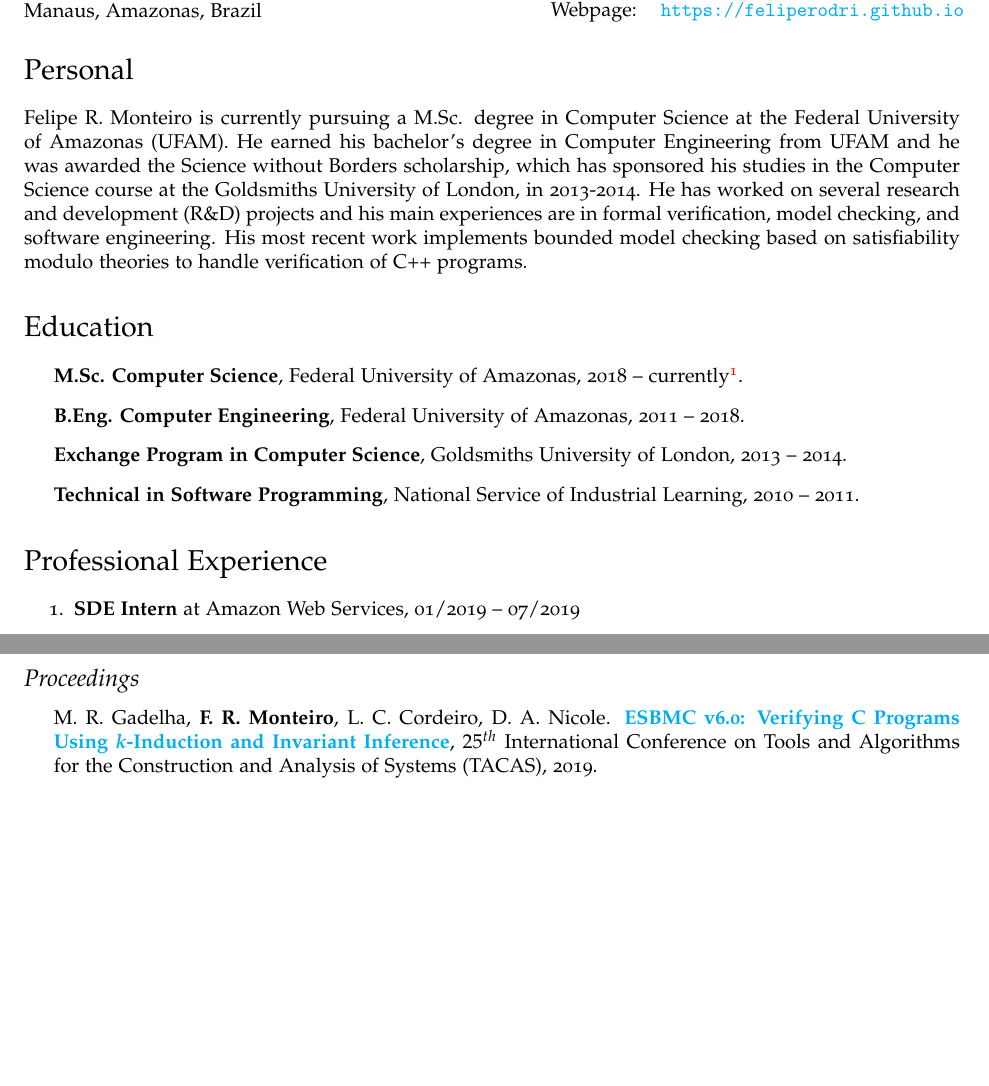
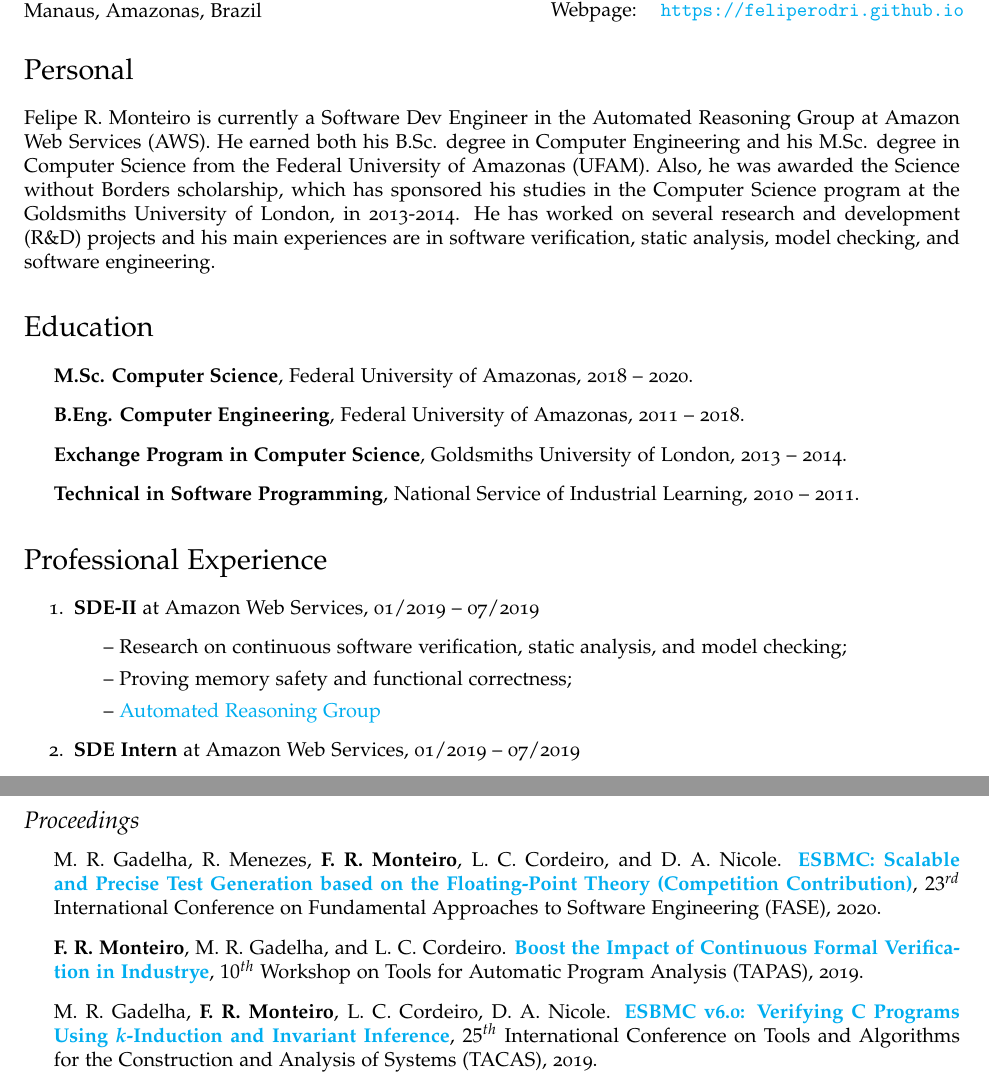
Before and after one commit to feliperodri/feliperodri.github.io, a LaTeX CV (cv/resume.tex): two parts of pages 1 and 3 of 4, joined at a grey line, cut so that both start at the same text, the shorter picture padded with empty space. Compiled offline with pdfLaTeX.

Commit message:
Update resume
Signed-off-by: Felipe R. Monteiro <felisous@amazon.com>

```diff
--- a/cv/resume.tex
+++ b/cv/resume.tex
@@ -100,12 +100,12 @@
 
 \section*{Personal}
 
-Felipe R. Monteiro is currently pursuing a M.Sc. degree in Computer Science at the Federal University of Amazonas (UFAM). He earned his bachelor's degree in Computer Engineering from UFAM and he was awarded the Science without Borders scholarship, which has sponsored his studies in the Computer Science course at the Goldsmiths University of London, in 2013-2014. He has worked on several research and development (R\&D) projects and his main experiences are in formal verification, model checking, and software engineering. His most recent work implements bounded model checking based on satisfiability modulo theories to handle verification of C++ programs.
+Felipe R. Monteiro is currently a Software Dev Engineer in the Automated Reasoning Group at Amazon Web Services (AWS). He earned both his B.Sc. degree in Computer Engineering and his M.Sc. degree in Computer Science from the Federal University of Amazonas (UFAM). Also, he was awarded the Science without Borders scholarship, which has sponsored his studies in the Computer Science program at the Goldsmiths University of London, in 2013-2014. He has worked on several research and development (R\&D) projects and his main experiences are in software verification, static analysis, model checking, and software engineering.
 
 \section*{Education}
 
 \begin{itemize}
-  \item {\bf M.Sc. Computer Science}, Federal University of Amazonas, 2018 -- currently\footnote{Expected December 2019}.
+  \item {\bf M.Sc. Computer Science}, Federal University of Amazonas, 2018 -- 2020.
 
   \item {\bf B.Eng. Computer Engineering}, Federal University of Amazonas, 2011 -- 2018.
 
@@ -118,7 +118,13 @@ Felipe R. Monteiro is currently pursuing a M.Sc. degree in Computer Science at t
 \section*{Professional Experience}
 
     \begin{enumerate}
-       \item{{\bf SDE Intern} at Amazon Web Services, 01/2019 -- 07/2019}
+       \item{{\bf SDE-II} at Amazon Web Services, 01/2019 -- 07/2019}
+      \begin{itemize}
+        \item{\textendash} {Research on continuous software verification, static analysis, and model checking;}
+        \item{\textendash} {Proving memory safety and functional correctness;}
+        \item{\textendash} \href{https://aws.amazon.com/security/provable-security/?sc_channel=EL&sc_campaign=Promo_2018_vid&sc_medium=YouTube&sc_content=video3507&sc_detail=CAREERS&sc_country=US}{Automated Reasoning Group}
+      \end{itemize}
+     \item{{\bf SDE Intern} at Amazon Web Services, 01/2019 -- 07/2019}
       \begin{itemize}
         \item{\textendash} {Research on software verification and model checking;}
         \item{\textendash} {Development of a set of proof harnesses for a core c99 package, which includes cross-platform primitives, configuration, data structures, and error handling;}
@@ -184,7 +190,13 @@ Felipe R. Monteiro is currently pursuing a M.Sc. degree in Computer Science at t
 \subsection*{Proceedings}
 
 \begin{itemize}
-        \item M. R. Gadelha, {\bf F. R. Monteiro}, L. C. Cordeiro, D. A. Nicole. \href{https://link.springer.com/chapter/10.1007/978-3-030-17502-3_15}{{\bf ESBMC v6.0: Verifying C Programs Using {\emph k}-Induction and Invariant Inference}},
+    \item M. R. Gadelha, R. Menezes, {\bf F. R. Monteiro}, L. C. Cordeiro, and D. A. Nicole. \href{https://test-comp.sosy-lab.org/2020/}{{\bf ESBMC: Scalable and Precise Test Generation based on the Floating-Point Theory (Competition Contribution)}},
+   $23^{rd}$ International Conference on Fundamental Approaches to Software Engineering (FASE), 2020.
+
+    \item {\bf F. R. Monteiro}, M. R. Gadelha, and L. C. Cordeiro. \href{https://staticanalysis.org/tapas2019/talks/tapas19-pre.pdf}{{\bf Boost the Impact of Continuous Formal Verification in Industrye}},
+   $10^{th}$ Workshop on Tools for Automatic Program Analysis (TAPAS), 2019.
+
+    \item M. R. Gadelha, {\bf F. R. Monteiro}, L. C. Cordeiro, D. A. Nicole. \href{https://link.springer.com/chapter/10.1007/978-3-030-17502-3_15}{{\bf ESBMC v6.0: Verifying C Programs Using {\emph k}-Induction and Invariant Inference}},
    $25^{th}$ International Conference on Tools and Algorithms for the Construction and Analysis of Systems (TACAS), 2019.
 
     \item M. R. Gadelha, {\bf F. R. Monteiro}, L. C. Cordeiro, D. A. Nicole. \href{https://ssvlab.github.io/lucasccordeiro/papers/fse2018.pdf}{{\bf Towards Counterexample-guided {\emph k}-Induction for Fast Bug Detection}},
```
Also changed, not shown: cv/resume.pdf, cv/resume.tex (4 more changed lines).
